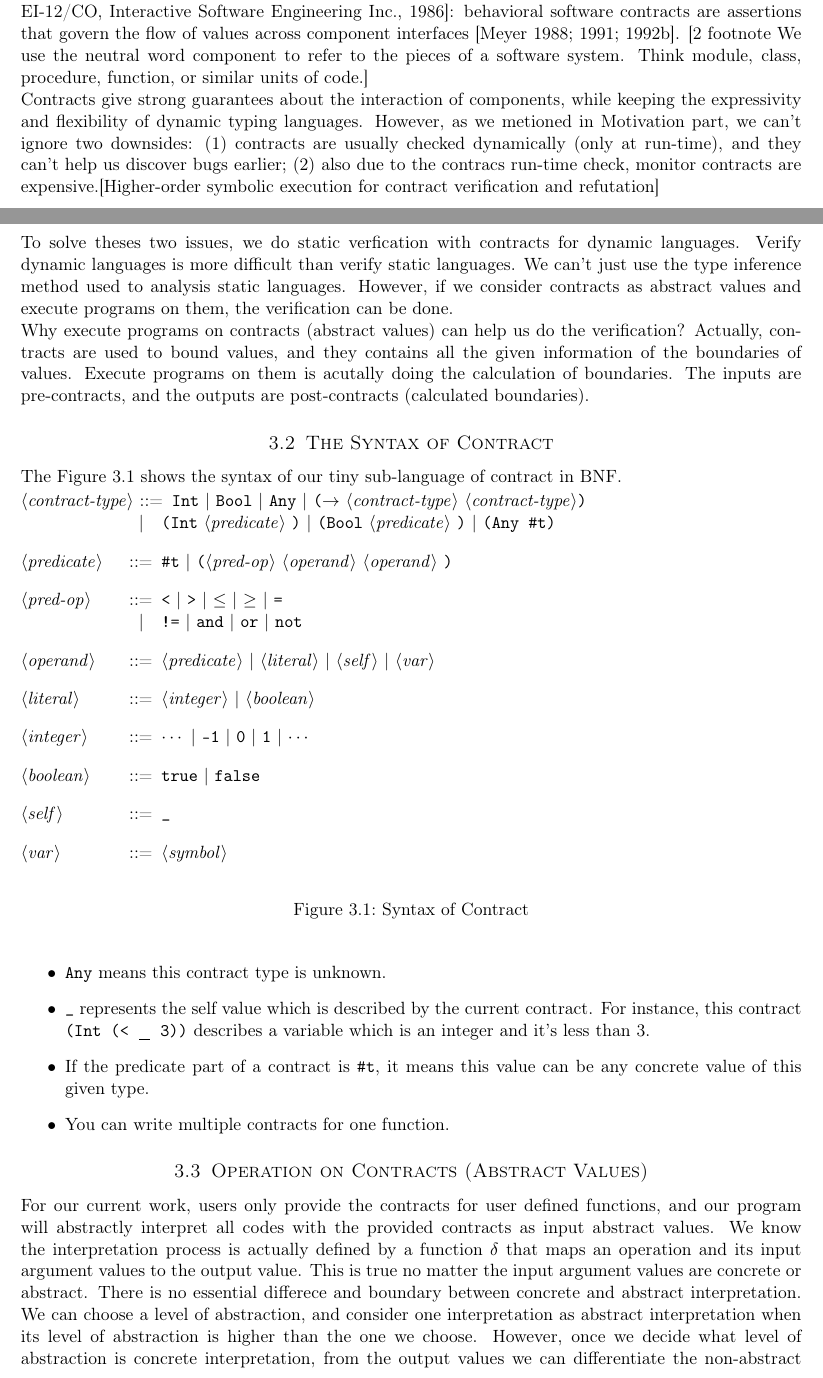
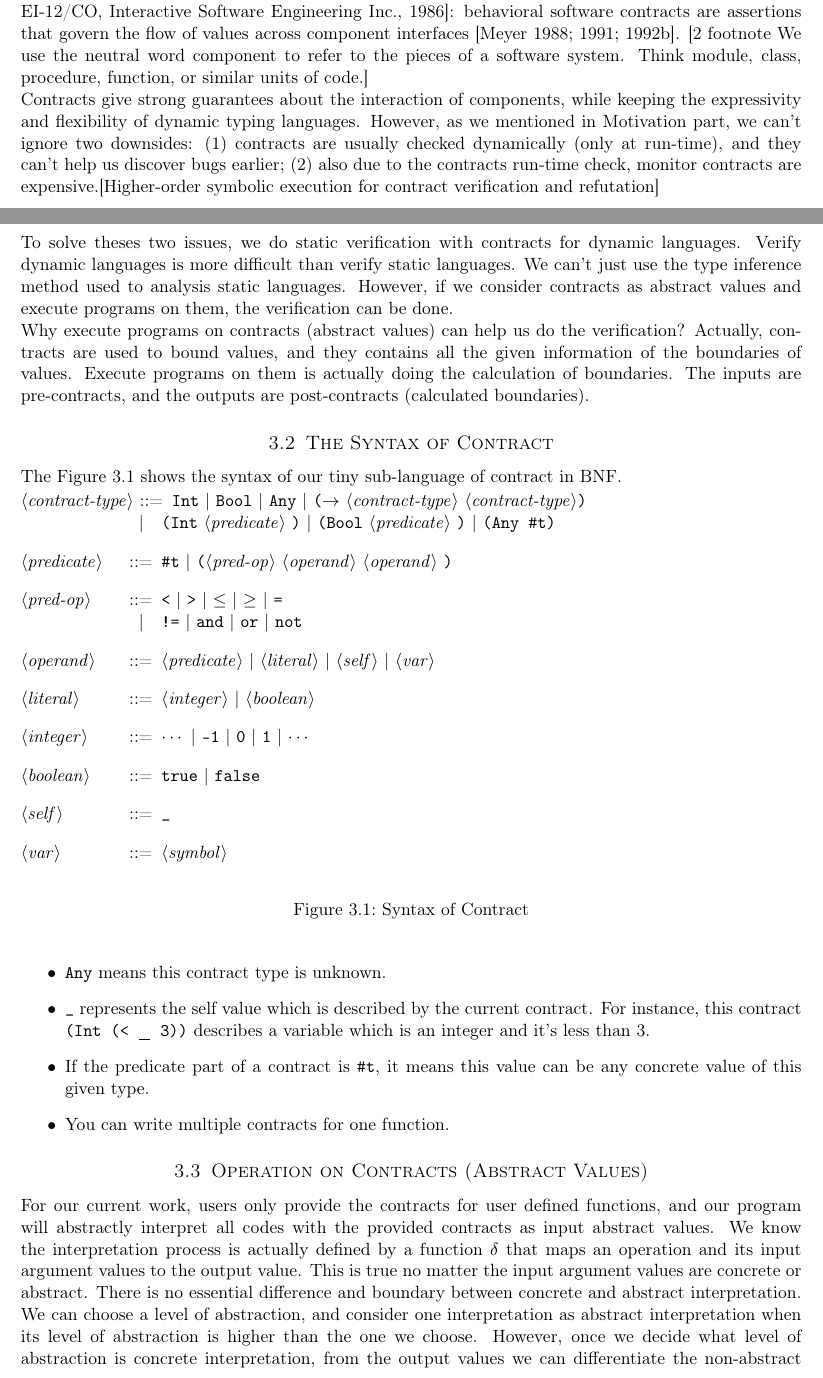
Before and after one commit to Kraks/LiquidScheme, a LaTeX document (report/report.tex): two parts of pages 7 and 8 of 9, joined at a grey line, cut so that both start at the same text. Compiled offline with pdfLaTeX.

Commit message:
fix spell

```diff
--- a/report/report.tex
+++ b/report/report.tex
@@ -346,11 +346,11 @@ Here we use a way as shown in Figure \ref{fig:transabs} that insert a new contin
 The term contracts mentioned in this report has a formal name called behavioral software contracts. This concept is connected with Bertrand Meyer's design of the Eiffel programming language, and it was first described in an articles of 1986 [Meyer, Bertrand: Design by Contract, Technical Report TR-EI-12/CO, Interactive Software Engineering Inc., 1986]: behavioral software contracts are assertions that govern the flow of values across component interfaces [Meyer 1988; 1991; 1992b].
 [2 footnote We use the neutral word component to refer to the pieces of a software system. Think module, class, procedure, function, or similar units of code.]
 
-Contracts give strong guarantees about the interaction of components, while keeping the expressivity and flexibility of dynamic typing languages. However, as we metioned in Motivation part, we can't ignore two downsides: (1) contracts are usually checked dynamically (only at run-time), and they can't help us discover bugs earlier; (2) also due to the contracs run-time check, monitor contracts are expensive.[Higher-order symbolic execution for contract verification and refutation]
+Contracts give strong guarantees about the interaction of components, while keeping the expressivity and flexibility of dynamic typing languages. However, as we mentioned in Motivation part, we can't ignore two downsides: (1) contracts are usually checked dynamically (only at run-time), and they can't help us discover bugs earlier; (2) also due to the contracts run-time check, monitor contracts are expensive.[Higher-order symbolic execution for contract verification and refutation]
 
-To solve theses two issues, we do static verfication with contracts for dynamic languages. Verify dynamic languages is more difficult than verify static languages. We can't just use the type inference method used to analysis static languages. However, if we consider contracts as abstract values and execute programs on them, the verification can be done.
+To solve theses two issues, we do static verification with contracts for dynamic languages. Verify dynamic languages is more difficult than verify static languages. We can't just use the type inference method used to analysis static languages. However, if we consider contracts as abstract values and execute programs on them, the verification can be done.
 
-Why execute programs on contracts (abstract values) can help us do the verification? Actually, contracts are used to bound values, and they contains all the given information of the boundaries of values. Execute programs on them is acutally doing the calculation of boundaries. The inputs are pre-contracts, and the outputs are post-contracts (calculated boundaries).
+Why execute programs on contracts (abstract values) can help us do the verification? Actually, contracts are used to bound values, and they contains all the given information of the boundaries of values. Execute programs on them is actually doing the calculation of boundaries. The inputs are pre-contracts, and the outputs are post-contracts (calculated boundaries).
 
 \subsection{The Syntax of Contract}
 The Figure \ref{figc} shows the syntax of our tiny sub-language of contract in BNF.
@@ -395,7 +395,7 @@ The Figure \ref{figc} shows the syntax of our tiny sub-language of contract in B
 
 \subsection{Operation on Contracts (Abstract Values)}
 For our current work, users only provide the contracts for user defined functions, and our program will abstractly interpret all codes with the provided contracts as input abstract values.
-We know the interpretation process is actually defined by a function $\delta$ that maps an operation and its input argument values to the output value. This is true no matter the input argument values are concrete or abstract. There is no essential differece and boundary between concrete and abstract interpretation. We can choose a level of abstraction, and consider one interpretation as abstract interpretation when its level of abstraction is higher than the one we choose. However, once we decide what level of abstraction is concrete interpretation, from the output values we can differentiate the non-abstract and abstract interpretation: when there are valid input values, non-abstract interpretation has a unique answer, while the output of abstract interpretation is a set of answers. The means the abstract interpretation reduces an operation nondeterministically. e.g. $\delta(sub1, 1) = 1$, $\delta\hat{}(sub1, 1) = \{Int\}$ , $\delta\hat{}(even?, \bullet) = {true, false}$. $\delta$ represents concrete interpretation, and $\delta\hat{}$ represents abstract interpretation. Here I use $\bullet$ to represent a value we no nothing about it.
+We know the interpretation process is actually defined by a function $\delta$ that maps an operation and its input argument values to the output value. This is true no matter the input argument values are concrete or abstract. There is no essential difference and boundary between concrete and abstract interpretation. We can choose a level of abstraction, and consider one interpretation as abstract interpretation when its level of abstraction is higher than the one we choose. However, once we decide what level of abstraction is concrete interpretation, from the output values we can differentiate the non-abstract and abstract interpretation: when there are valid input values, non-abstract interpretation has a unique answer, while the output of abstract interpretation is a set of answers. The means the abstract interpretation reduces an operation nondeterministically. e.g. $\delta(sub1, 1) = 1$, $\delta\hat{}(sub1, 1) = \{Int\}$ , $\delta\hat{}(even?, \bullet) = {true, false}$. $\delta$ represents concrete interpretation, and $\delta\hat{}$ represents abstract interpretation. Here I use $\bullet$ to represent a value we no nothing about it.
 We will use two example to illustrate how to operate on contract:
 \begin{itemize}
 \item Suppose in one step we want to get the contract of $(+ x y)$, and we know that the contract of $x$ is \texttt{(Int\ (\textless\ \underscore\ 3))} and the contract of $y$ is \texttt{(Int\ (\textless\ \underscore\ 4))} and the result of abstract interpretation is a value with the contract of \texttt{(Int\ (\textless\ \underscore\ 7))}.
```
Also changed, not shown: report/report.tex (4 more changed lines).
